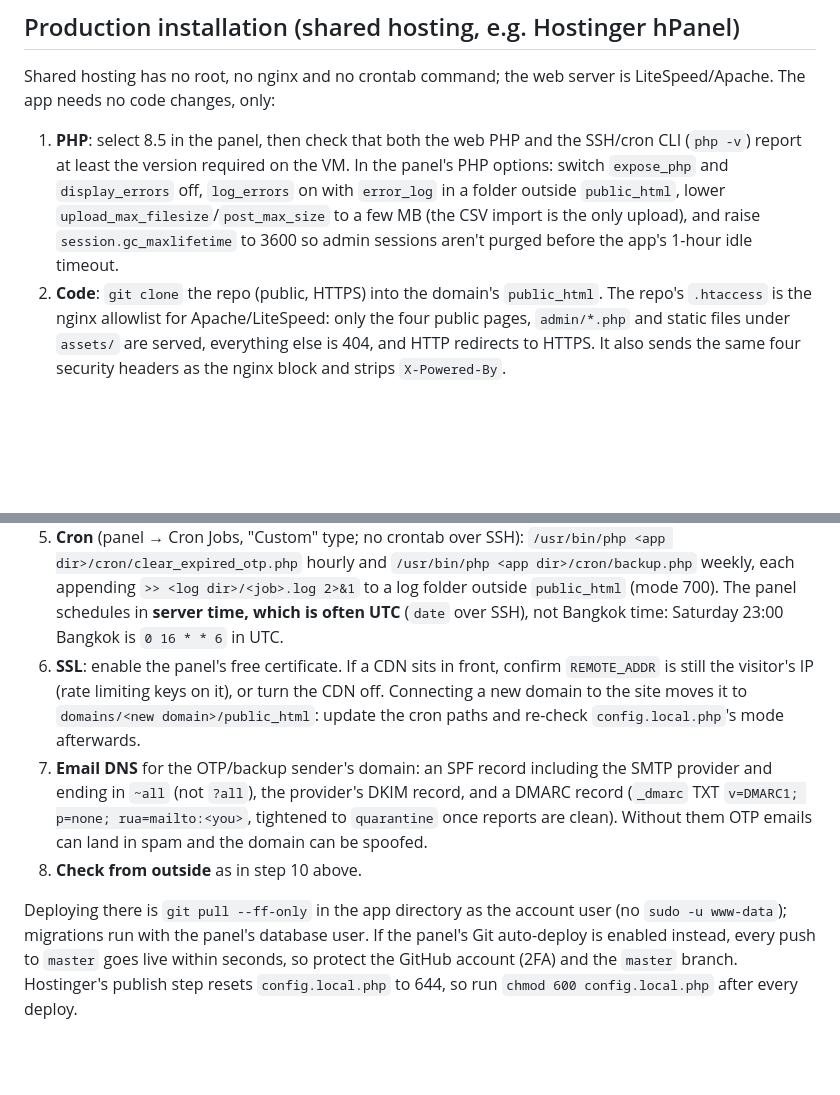
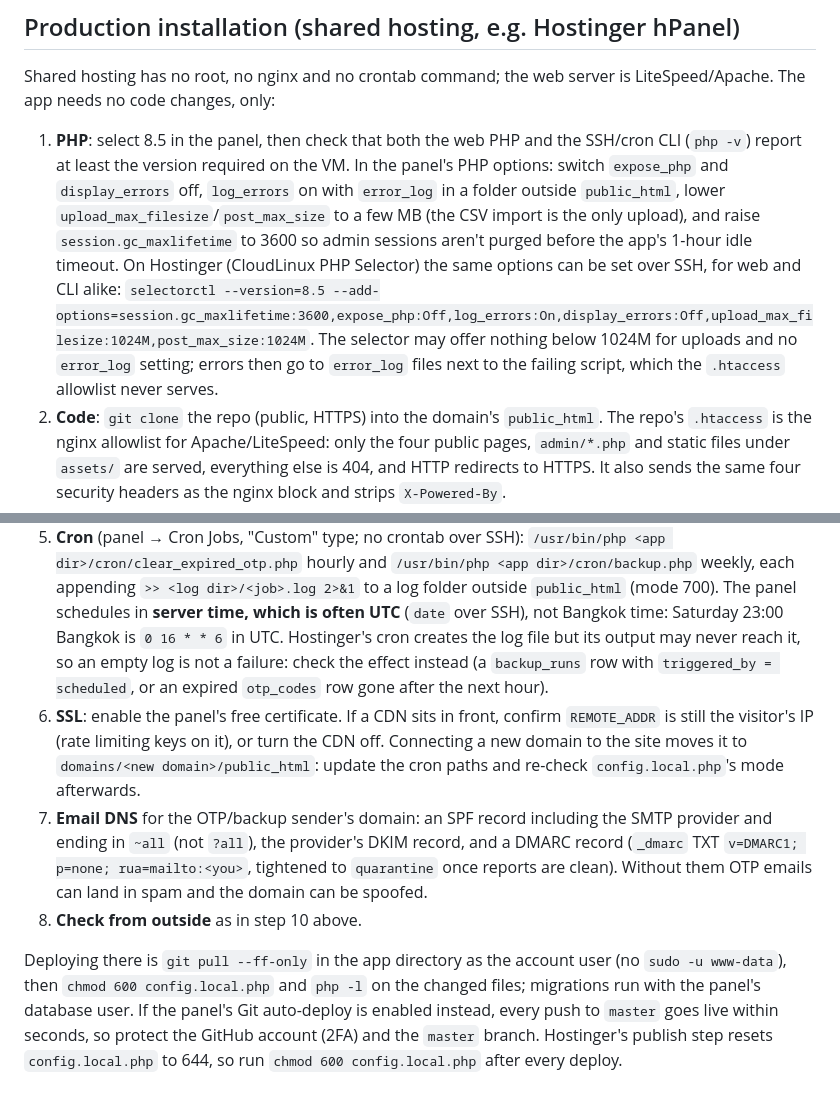
Before and after one commit to SThanyapon/Abhidham-registration, a Markdown page: README.md, 2 parts joined by grey strips. GitHub-like rendering; blank space fills up the shorter version.

Commit message:
Docs: Hostinger PHP options via selectorctl, cron check by effect, manual deploy steps
Co-Authored-By: Claude Opus 5.5 <noreply@anthropic.com>

```diff
--- a/README.md
+++ b/README.md
@@ -177,7 +177,10 @@ The app needs no code changes, only:
    `expose_php` and `display_errors` off, `log_errors` on with `error_log` in a folder outside
    `public_html`, lower `upload_max_filesize`/`post_max_size` to a few MB (the CSV import is the
    only upload), and raise `session.gc_maxlifetime` to 3600 so admin sessions aren't purged before
-   the app's 1-hour idle timeout.
+   the app's 1-hour idle timeout. On Hostinger (CloudLinux PHP Selector) the same options can be set
+   over SSH, for web and CLI alike: `selectorctl --version=8.5 --add-options=session.gc_maxlifetime:3600,expose_php:Off,log_errors:On,display_errors:Off,upload_max_filesize:1024M,post_max_size:1024M`.
+   The selector may offer nothing below 1024M for uploads and no `error_log` setting; errors then
+   go to `error_log` files next to the failing script, which the `.htaccess` allowlist never serves.
 2. **Code**: `git clone` the repo (public, HTTPS) into the domain's `public_html`. The repo's
    `.htaccess` is the nginx allowlist for Apache/LiteSpeed: only the four public pages,
    `admin/*.php` and static files under `assets/` are served, everything else is 404, and HTTP
@@ -193,6 +196,9 @@ The app needs no code changes, only:
    hourly and `/usr/bin/php <app dir>/cron/backup.php` weekly, each appending `>> <log dir>/<job>.log 2>&1`
    to a log folder outside `public_html` (mode 700). The panel schedules in **server time, which is
    often UTC** (`date` over SSH), not Bangkok time: Saturday 23:00 Bangkok is `0 16 * * 6` in UTC.
+   Hostinger's cron creates the log file but its output may never reach it, so an empty log is
+   not a failure: check the effect instead (a `backup_runs` row with `triggered_by = scheduled`,
+   or an expired `otp_codes` row gone after the next hour).
 6. **SSL**: enable the panel's free certificate. If a CDN sits in front, confirm `REMOTE_ADDR` is
    still the visitor's IP (rate limiting keys on it), or turn the CDN off. Connecting a new domain
    to the site moves it to `domains/<new domain>/public_html`: update the cron paths and re-check
@@ -204,7 +210,8 @@ The app needs no code changes, only:
 8. **Check from outside** as in step 10 above.
 
 Deploying there is `git pull --ff-only` in the app directory as the account user (no
-`sudo -u www-data`); migrations run with the panel's database user. If the panel's Git
+`sudo -u www-data`), then `chmod 600 config.local.php` and `php -l` on the changed files;
+migrations run with the panel's database user. If the panel's Git
 auto-deploy is enabled instead, every push to `master` goes live within seconds, so protect the
 GitHub account (2FA) and the `master` branch. Hostinger's publish step resets `config.local.php`
 to 644, so run `chmod 600 config.local.php` after every deploy.
```
